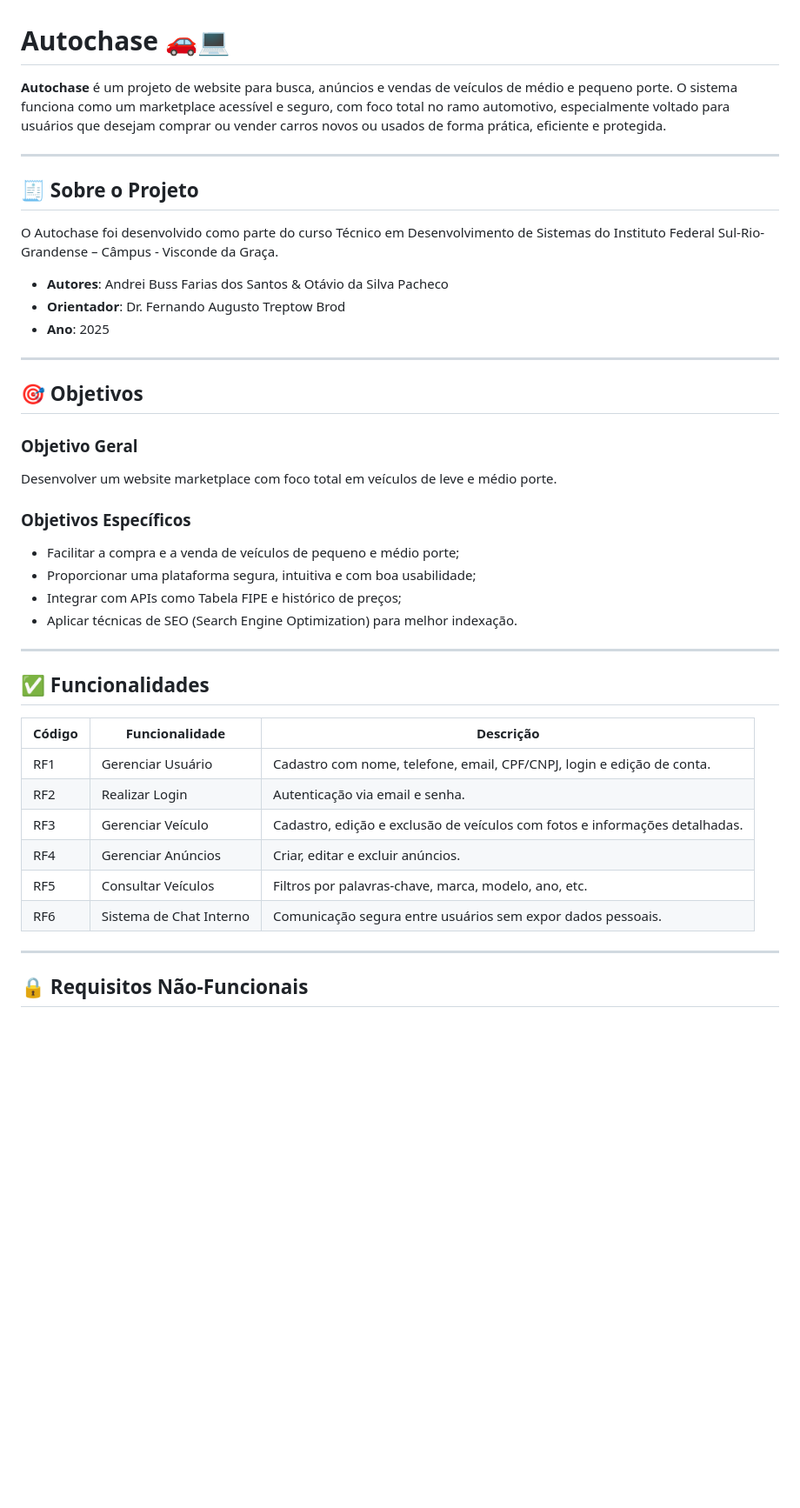
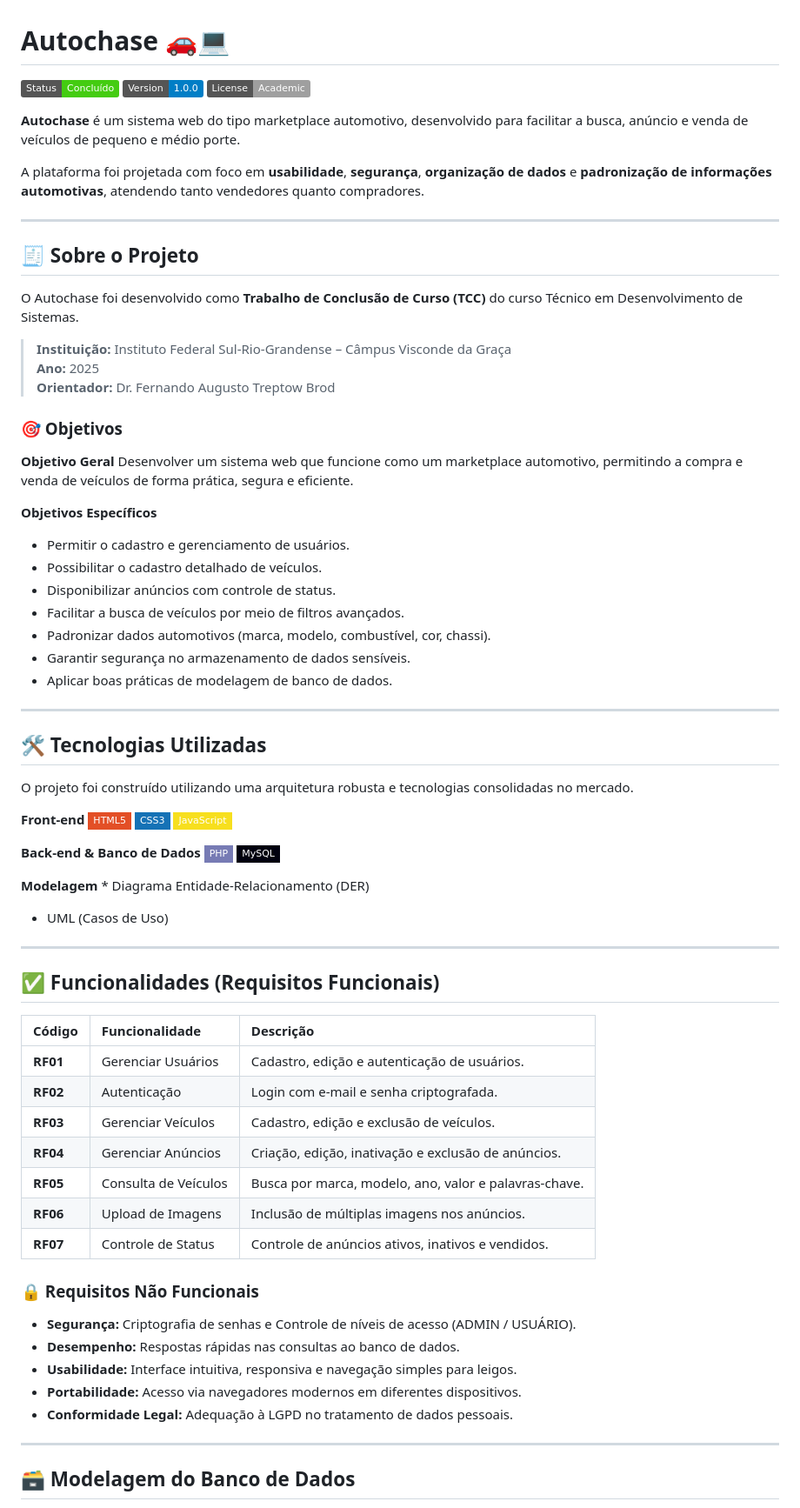
Before and after one commit to OtavioDSP/auto-chase, a Markdown page: README.md, the part around one of its changes. Shown at 87% size. GitHub-like rendering; badges without logos; blank space fills up the shorter version.

Commit message:
Revise README for clarity and additional details
Updated project description, objectives, functionalities, and author information in README.md.

```diff
--- a/README.md
+++ b/README.md
@@ -1,44 +1,75 @@
 # Autochase 🚗💻
 
-**Autochase** é um projeto de website para busca, anúncios e vendas de veículos de médio e pequeno porte. O sistema funciona como um marketplace acessível e seguro, com foco total no ramo automotivo, especialmente voltado para usuários que desejam comprar ou vender carros novos ou usados de forma prática, eficiente e protegida.
+![Status](https://img.shields.io/badge/Status-Conclu%C3%ADdo-brightgreen)
+![Version](https://img.shields.io/badge/Version-1.0.0-blue)
+![License](https://img.shields.io/badge/License-Academic-lightgrey)
+
+**Autochase** é um sistema web do tipo marketplace automotivo, desenvolvido para facilitar a busca, anúncio e venda de veículos de pequeno e médio porte.
+
+A plataforma foi projetada com foco em **usabilidade**, **segurança**, **organização de dados** e **padronização de informações automotivas**, atendendo tanto vendedores quanto compradores.
 
 ---
 
 ## 🧾 Sobre o Projeto
 
-O Autochase foi desenvolvido como parte do curso Técnico em Desenvolvimento de Sistemas do Instituto Federal Sul-Rio-Grandense – Câmpus - Visconde da Graça.
+O Autochase foi desenvolvido como **Trabalho de Conclusão de Curso (TCC)** do curso Técnico em Desenvolvimento de Sistemas.
 
-- **Autores**: Andrei Buss Farias dos Santos & Otávio da Silva Pacheco
-- **Orientador**: Dr. Fernando Augusto Treptow Brod
-- **Ano**: 2025
+> **Instituição:** Instituto Federal Sul-Rio-Grandense – Câmpus Visconde da Graça
+> **Ano:** 2025
+> **Orientador:** Dr. Fernando Augusto Treptow Brod
+
+### 🎯 Objetivos
+
+**Objetivo Geral** Desenvolver um sistema web que funcione como um marketplace automotivo, permitindo a compra e venda de veículos de forma prática, segura e eficiente.
+
+**Objetivos Específicos**
+* Permitir o cadastro e gerenciamento de usuários.
+* Possibilitar o cadastro detalhado de veículos.
+* Disponibilizar anúncios com controle de status.
+* Facilitar a busca de veículos por meio de filtros avançados.
+* Padronizar dados automotivos (marca, modelo, combustível, cor, chassi).
+* Garantir segurança no armazenamento de dados sensíveis.
+* Aplicar boas práticas de modelagem de banco de dados.
 
 ---
 
-## 🎯 Objetivos
+## 🛠️ Tecnologias Utilizadas
 
-### Objetivo Geral
-Desenvolver um website marketplace com foco total em veículos de leve e médio porte.
+O projeto foi construído utilizando uma arquitetura robusta e tecnologias consolidadas no mercado.
 
-### Objetivos Específicos
-- Facilitar a compra e a venda de veículos de pequeno e médio porte;
-- Proporcionar uma plataforma segura, intuitiva e com boa usabilidade;
-- Integrar com APIs como Tabela FIPE e histórico de preços;
-- Aplicar técnicas de SEO (Search Engine Optimization) para melhor indexação.
+**Front-end** ![HTML5](https://img.shields.io/badge/HTML5-E34F26?style=flat-square&logo=html5&logoColor=white)
+![CSS3](https://img.shields.io/badge/CSS3-1572B6?style=flat-square&logo=css3&logoColor=white)
+![JavaScript](https://img.shields.io/badge/JavaScript-F7DF1E?style=flat-square&logo=javascript&logoColor=black)
+
+**Back-end & Banco de Dados** ![PHP](https://img.shields.io/badge/PHP-777BB4?style=flat-square&logo=php&logoColor=white)
+![MySQL](https://img.shields.io/badge/MySQL-00000F?style=flat-square&logo=mysql&logoColor=white)
+
+**Modelagem** * Diagrama Entidade-Relacionamento (DER)
+* UML (Casos de Uso)
 
 ---
 
-## ✅ Funcionalidades
+## ✅ Funcionalidades (Requisitos Funcionais)
 
-| Código | Funcionalidade                      | Descrição |
-|--------|--------------------------------------|-----------|
-| RF1    | Gerenciar Usuário                   | Cadastro com nome, telefone, email, CPF/CNPJ, login e edição de conta. |
-| RF2    | Realizar Login                      | Autenticação via email e senha. |
-| RF3    | Gerenciar Veículo                   | Cadastro, edição e exclusão de veículos com fotos e informações detalhadas. |
-| RF4    | Gerenciar Anúncios                  | Criar, editar e excluir anúncios. |
-| RF5    | Consultar Veículos                  | Filtros por palavras-chave, marca, modelo, ano, etc. |
-| RF6    | Sistema de Chat Interno             | Comunicação segura entre usuários sem expor dados pessoais. |
+| Código | Funcionalidade | Descrição |
+| :--- | :--- | :--- |
+| **RF01** | Gerenciar Usuários | Cadastro, edição e autenticação de usuários. |
+| **RF02** | Autenticação | Login com e-mail e senha criptografada. |
+| **RF03** | Gerenciar Veículos | Cadastro, edição e exclusão de veículos. |
+| **RF04** | Gerenciar Anúncios | Criação, edição, inativação e exclusão de anúncios. |
+| **RF05** | Consulta de Veículos | Busca por marca, modelo, ano, valor e palavras-chave. |
+| **RF06** | Upload de Imagens | Inclusão de múltiplas imagens nos anúncios. |
+| **RF07** | Controle de Status | Controle de anúncios ativos, inativos e vendidos. |
+
+### 🔒 Requisitos Não Funcionais
+
+* **Segurança:** Criptografia de senhas e Controle de níveis de acesso (ADMIN / USUÁRIO).
+* **Desempenho:** Respostas rápidas nas consultas ao banco de dados.
+* **Usabilidade:** Interface intuitiva, responsiva e navegação simples para leigos.
+* **Portabilidade:** Acesso via navegadores modernos em diferentes dispositivos.
+* **Conformidade Legal:** Adequação à LGPD no tratamento de dados pessoais.
 
 ---
 
-## 🔒 Requisitos Não-Funcionais
+## 🗃️ Modelagem do Banco de Dados
 
```
Also changed, not shown: other parts of README.md (+33 -35 lines).
